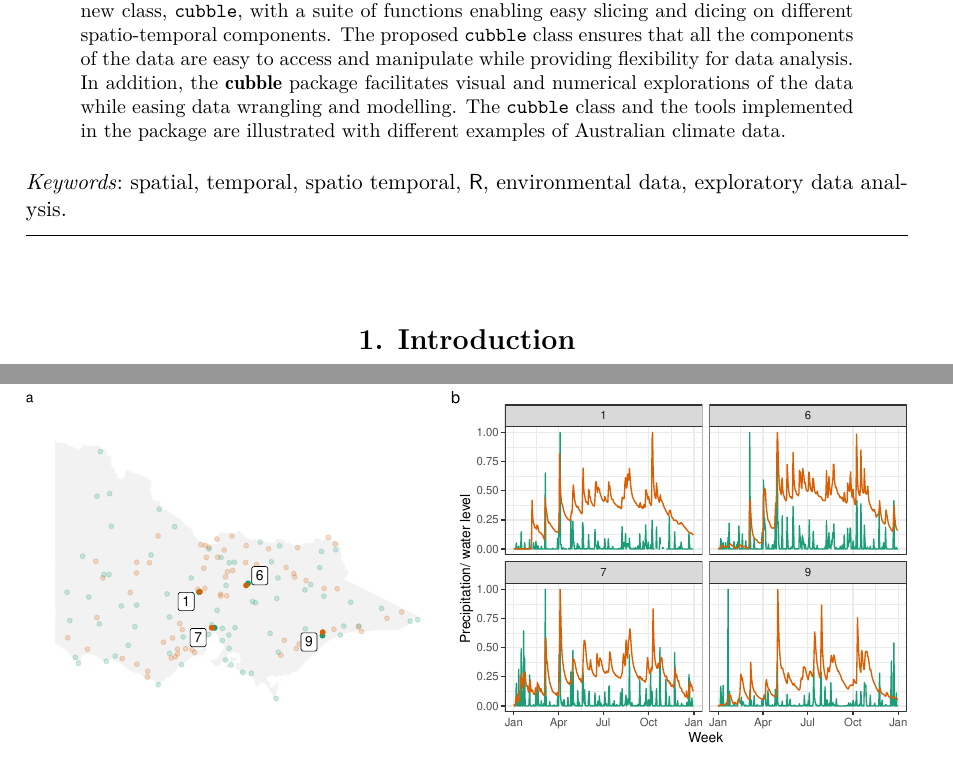
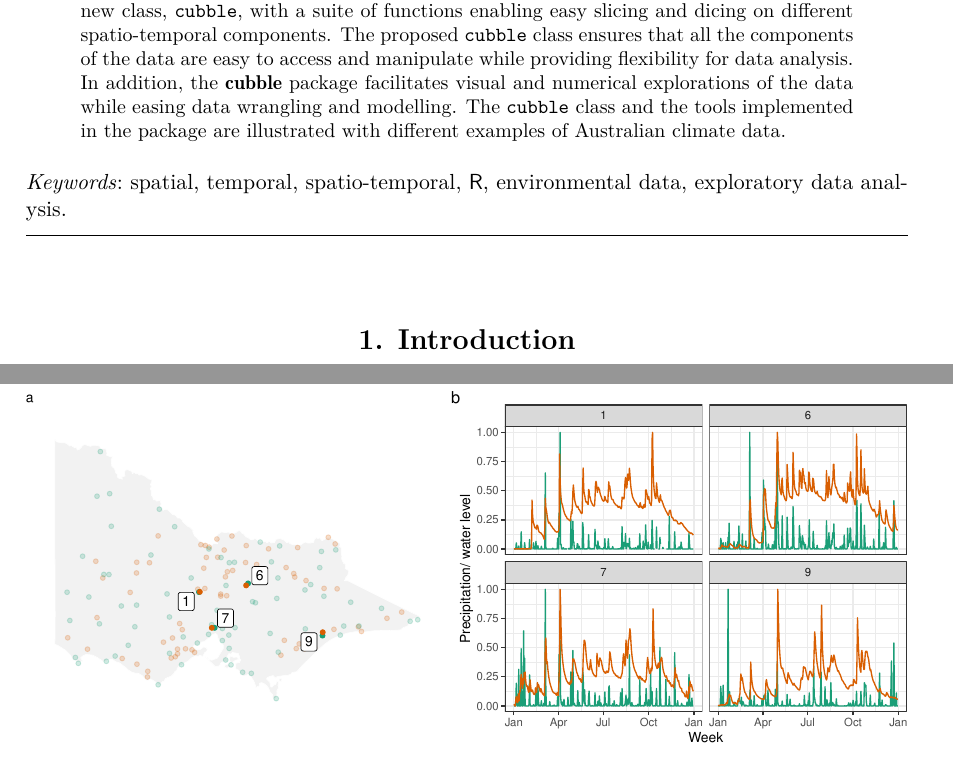
Before and after one commit to huizezhang-sherry/paper-cubble, a LaTeX document (cubble.tex): two parts of pages 1 and 19 of 26, joined at a grey line, cut so that both start at the same text. The pictures show the PDF file cubble.pdf that the author committed with the source.

Commit message:
Fixing key words to be homogeneous with main text

```diff
--- a/cubble.tex
+++ b/cubble.tex
@@ -19,8 +19,8 @@ H. Sherry Zhang\\Monash University \And Dianne Cook\\Monash University \And Ursu
 Multivariate spatio-temporal data refers to multiple measurements taken across space and time. For many analyses, spatial and time components can be separately studied: for example, to explore the temporal trend of one variable for a single spatial location, or to model the spatial distribution of one variable at a given time. However for some studies, it is important to analyze different aspects of the spatio-temporal data simultaneously, like for instance, temporal trends of multiple variables across locations. In order to facilitate the study of different portions or combinations of spatio-temporal data, we introduce a new class, \code{cubble}, with a suite of functions enabling easy slicing and dicing on different spatio-temporal components. The proposed \code{cubble} class ensures that all the components of the data are easy to access and manipulate while providing flexibility for data analysis. In addition, the \pkg{cubble} package facilitates visual and numerical explorations of the data while easing data wrangling and modelling. The \code{cubble} class and the tools implemented in the package are illustrated with different examples of Australian climate data.
 }
 
-\Keywords{spatial, temporal, spatio temporal, \proglang{R}, environmental data, exploratory data analysis}
-\Plainkeywords{spatial, temporal, spatio temporal, R, environmental data, exploratory data analysis}
+\Keywords{spatial, temporal, spatio-temporal, \proglang{R}, environmental data, exploratory data analysis}
+\Plainkeywords{spatial, temporal, spatio-temporal, R, environmental data, exploratory data analysis}
 
 %% publication information
 %% \Volume{50}
```
Also changed, not shown: cubble.pdf, figures/glyphmap-1.pdf, figures/matching-1.pdf, figures/netcdf-1.png, 1 other file.
